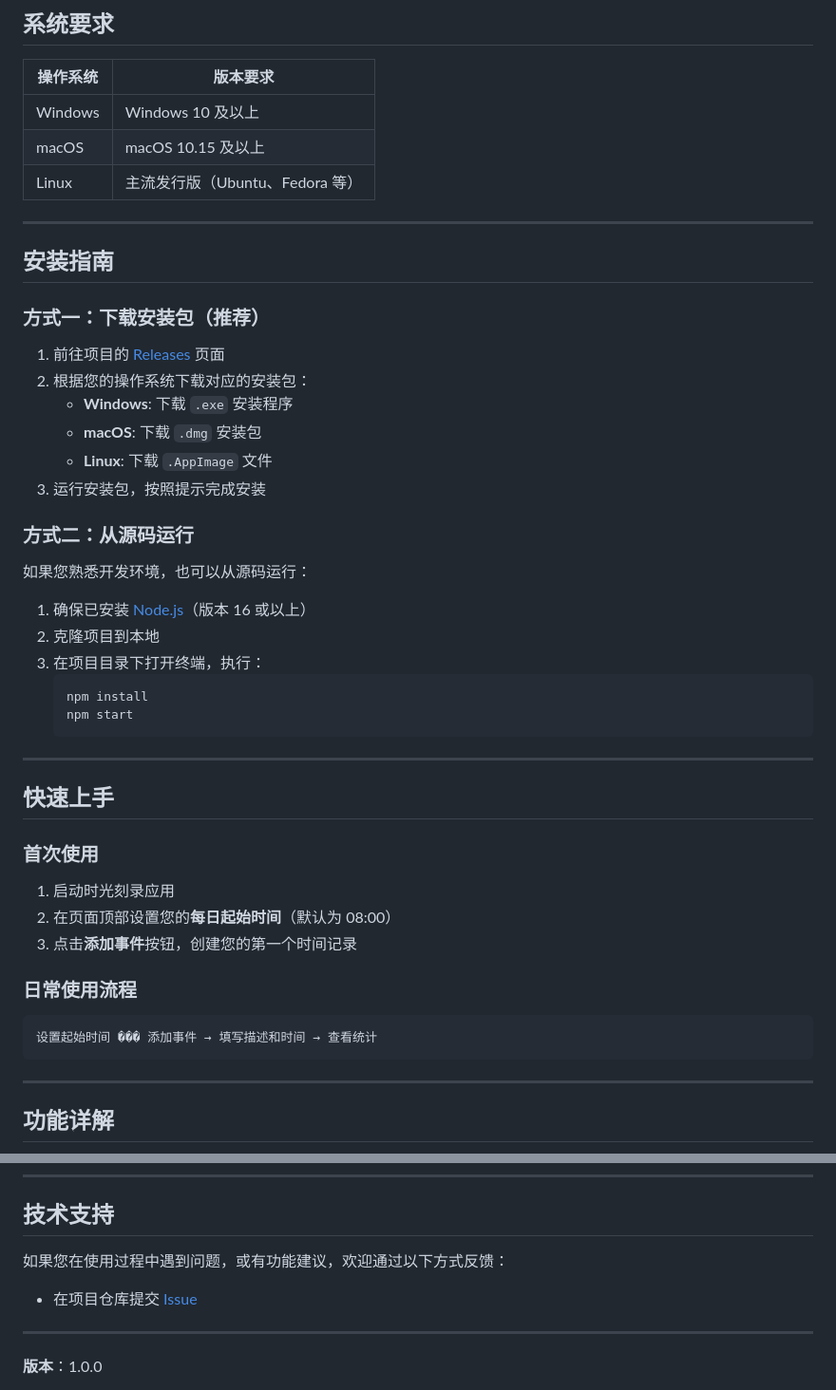
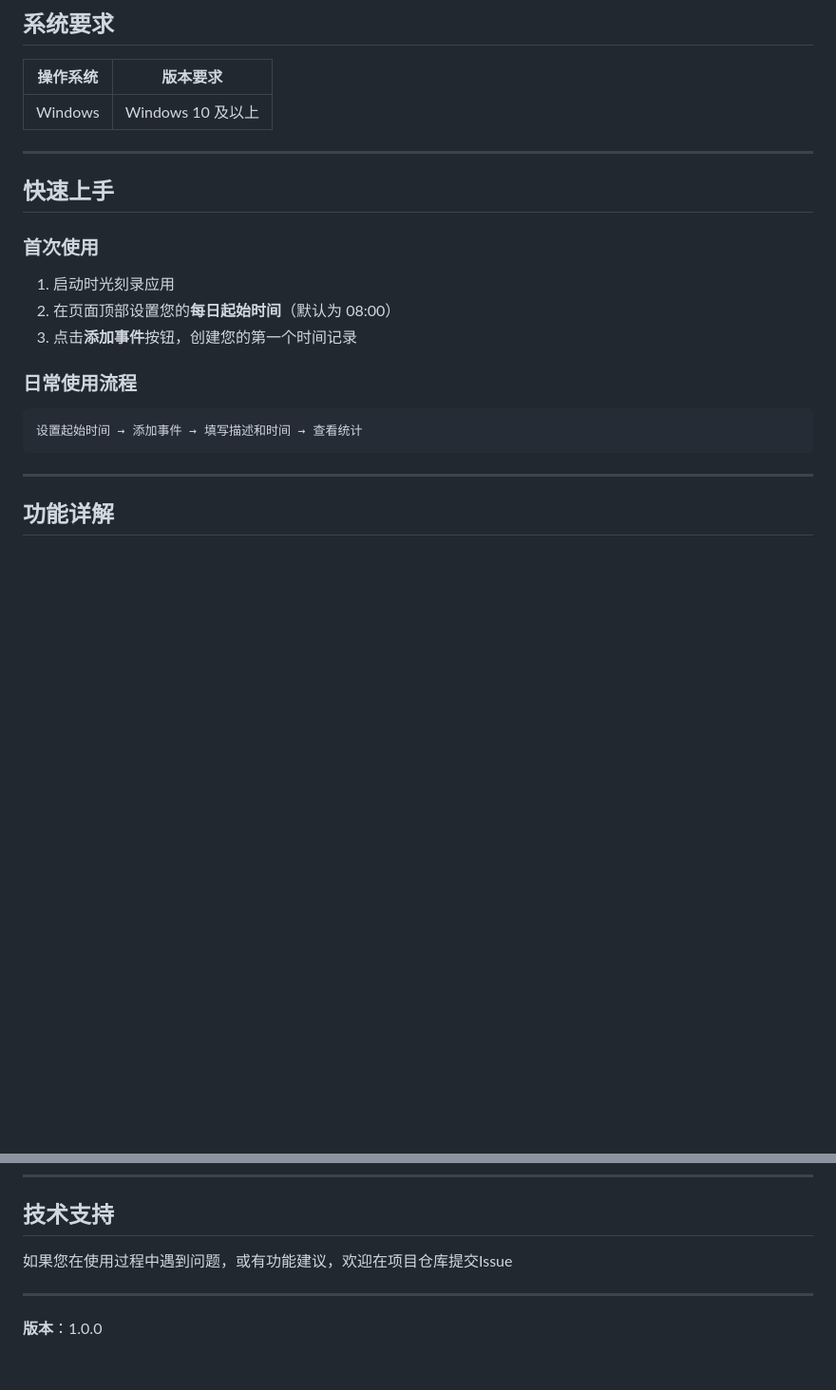
Before and after one commit to XKnowledge/TimeTracker, a Markdown page: doc/使用文档.md, 2 parts joined by grey strips. Shown at 95% size. Rendered like a GitHub page; blank space fills up the shorter version.

Commit message:
修改使用文档

````diff
--- a/doc/使用文档.md
+++ b/doc/使用文档.md
@@ -13,33 +13,6 @@
 | 操作系统 | 版本要求 |
 |---------|---------|
 | Windows | Windows 10 及以上 |
-| macOS | macOS 10.15 及以上 |
-| Linux | 主流发行版（Ubuntu、Fedora 等） |
-
----
-
-## 安装指南
-
-### 方式一：下载安装包（推荐）
-
-1. 前往项目的 [Releases](../../releases) 页面
-2. 根据您的操作系统下载对应的安装包：
-   - **Windows**: 下载 `.exe` 安装程序
-   - **macOS**: 下载 `.dmg` 安装包
-   - **Linux**: 下载 `.AppImage` 文件
-3. 运行安装包，按照提示完成安装
-
-### 方式二：从源码运行
-
-如果您熟悉开发环境，也可以从源码运行：
-
-1. 确保已安装 [Node.js](https://nodejs.org/)（版本 16 或以上）
-2. 克隆项目到本地
-3. 在项目目录下打开终端，执行：
-   ```bash
-   npm install
-   npm start
-   ```
 
 ---
 
@@ -54,7 +27,7 @@
 ### 日常使用流程
 
 ```
-设置起始时间 ��� 添加事件 → 填写描述和时间 → 查看统计
+设置起始时间 → 添加事件 → 填写描述和时间 → 查看统计
 ```
 
 ---
@@ -189,9 +133,7 @@ A: 标记为重要的事件将在统计面板中单独统计，方便您分析
 
 ## 技术支持
 
-如果您在使用过程中遇到问题，或有功能建议，欢迎通过以下方式反馈：
-
-- 在项目仓库提交 [Issue](../../issues)
+如果您在使用过程中遇到问题，或有功能建议，欢迎在项目仓库提交Issue
 
 ---
 
````
Also changed, not shown: other parts of doc/使用文档.md (+0 -29 lines).
